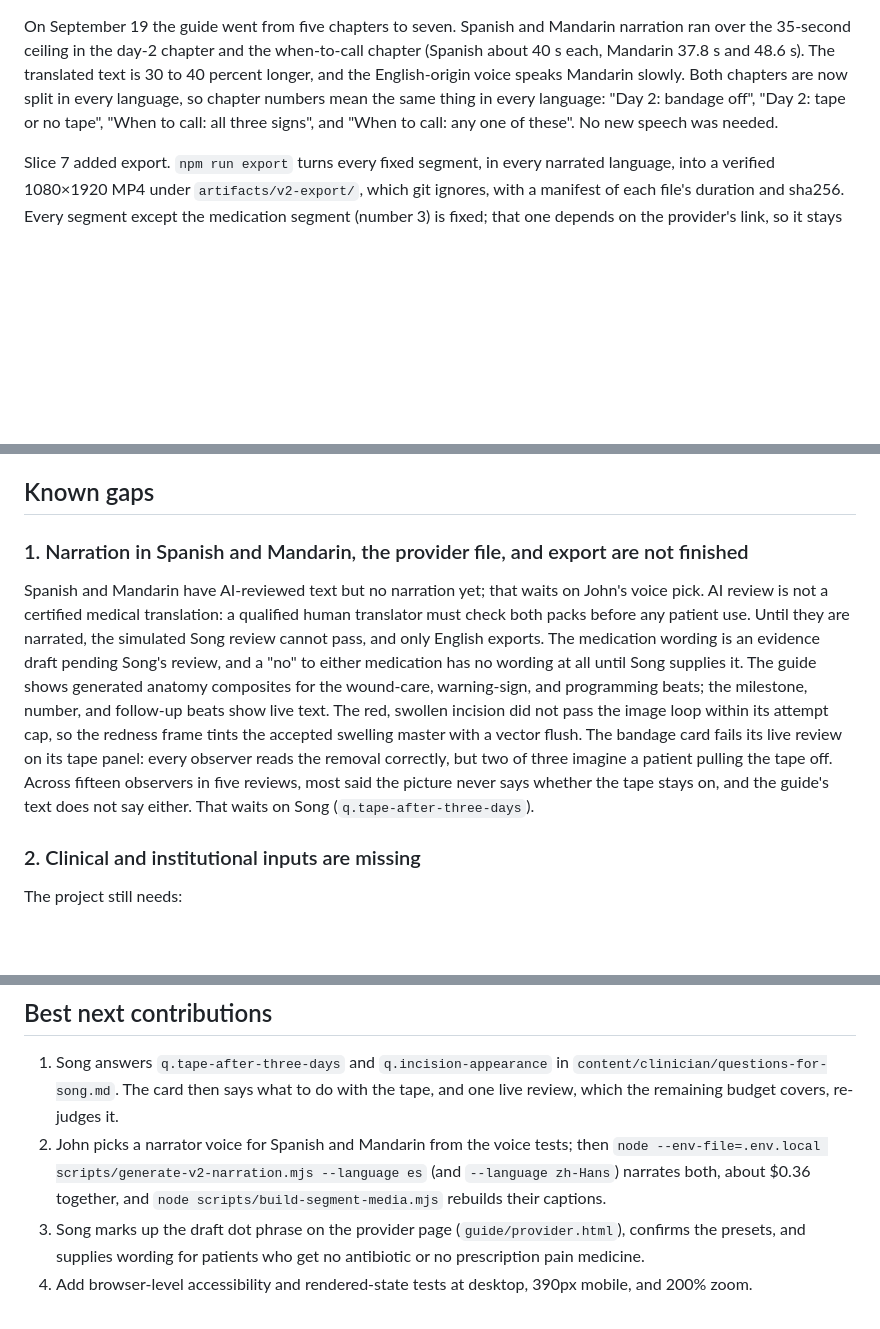
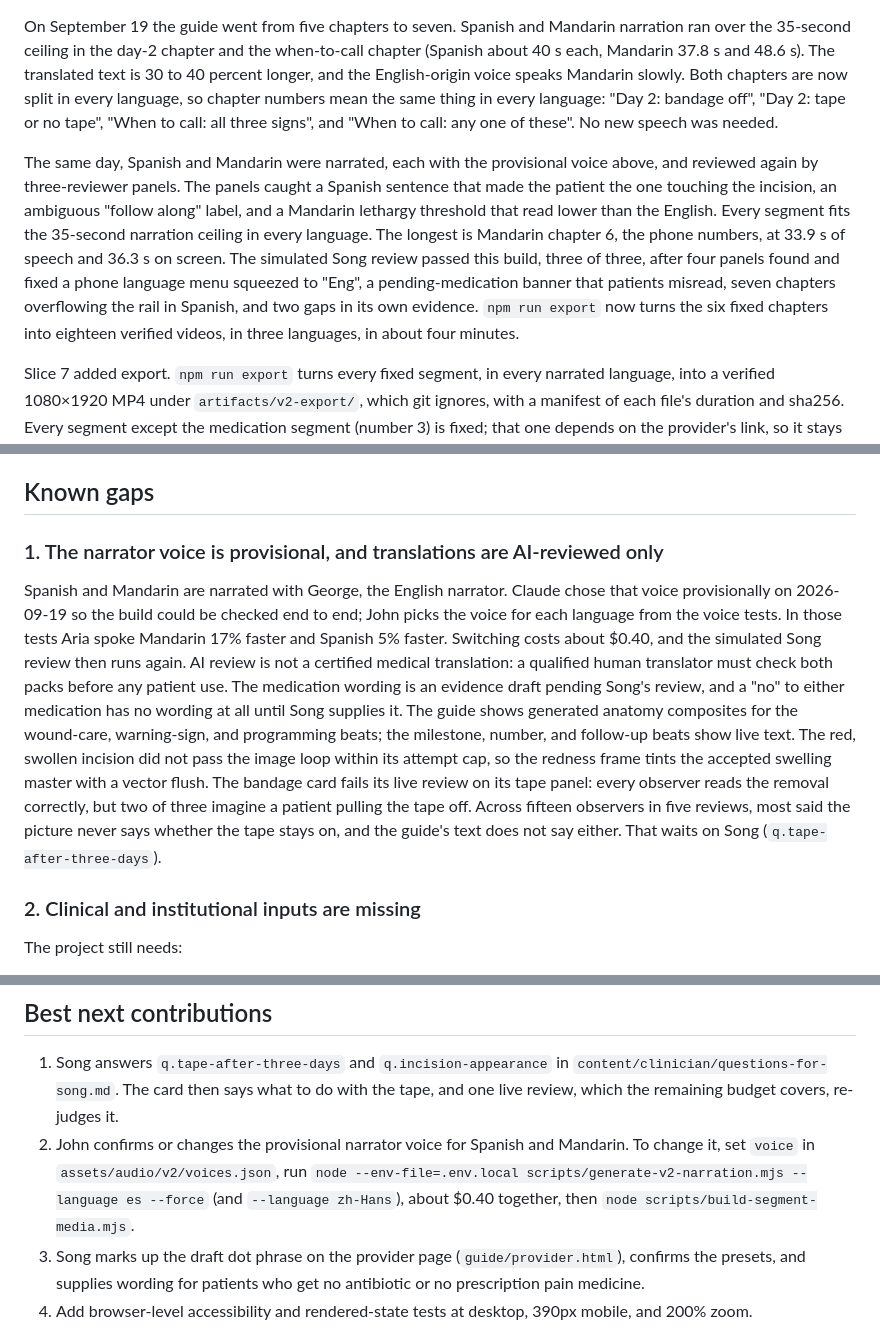
Before and after one commit to jlku/dr-hoots-recovery-guide, a Markdown page: docs/PROJECT_STATUS.md, 3 parts joined by grey strips. Rendered like a GitHub page; blank space fills up the shorter version.

Commit message:
docs: record Spanish and Mandarin narration, the split, and the Song pass
Co-Authored-By: Claude Opus 5 <noreply@anthropic.com>

```diff
--- a/docs/PROJECT_STATUS.md
+++ b/docs/PROJECT_STATUS.md
@@ -31,6 +31,8 @@ Slice 6 added a simulated Song reviewer. Its rubric (`reviewers/song/`) has one
 
 On September 19 the guide went from five chapters to seven. Spanish and Mandarin narration ran over the 35-second ceiling in the day-2 chapter and the when-to-call chapter (Spanish about 40 s each, Mandarin 37.8 s and 48.6 s). The translated text is 30 to 40 percent longer, and the English-origin voice speaks Mandarin slowly. Both chapters are now split in every language, so chapter numbers mean the same thing in every language: "Day 2: bandage off", "Day 2: tape or no tape", "When to call: all three signs", and "When to call: any one of these". No new speech was needed.
 
+The same day, Spanish and Mandarin were narrated, each with the provisional voice above, and reviewed again by three-reviewer panels. The panels caught a Spanish sentence that made the patient the one touching the incision, an ambiguous "follow along" label, and a Mandarin lethargy threshold that read lower than the English. Every segment fits the 35-second narration ceiling in every language. The longest is Mandarin chapter 6, the phone numbers, at 33.9 s of speech and 36.3 s on screen. The simulated Song review passed this build, three of three, after four panels found and fixed a phone language menu squeezed to "Eng", a pending-medication banner that patients misread, seven chapters overflowing the rail in Spanish, and two gaps in its own evidence. `npm run export` now turns the six fixed chapters into eighteen verified videos, in three languages, in about four minutes.
+
 Slice 7 added export. `npm run export` turns every fixed segment, in every narrated language, into a verified 1080×1920 MP4 under `artifacts/v2-export/`, which git ignores, with a manifest of each file's duration and sha256. Every segment except the medication segment (number 3) is fixed; that one depends on the provider's link, so it stays in the web guide. Each video has a title strip, a square picture stage, a fixed two-line caption band with the spoken word highlighted, and the prototype notice. The top 150 px and bottom 250 px stay clear for platform controls. The export page (`guide/export.html`) draws each moment with the guide's own frames and captions. Pictures are static, so a video is a sequence of stills that change only where a beat, caption, or spoken word starts. ffmpeg joins them with the narration, and ffprobe checks size, codecs, and duration. The English videos export and verify in about a minute, against a 30-minute target. Object storage and a promotion pointer wait until there is a bucket; the manifest stands in for the pointer.
 
 ## What exists
@@ -55,9 +57,9 @@ Run `npm run check` to reproduce the content and engineering checks. These resul
 
 ## Known gaps
 
-### 1. Narration in Spanish and Mandarin, the provider file, and export are not finished
+### 1. The narrator voice is provisional, and translations are AI-reviewed only
 
-Spanish and Mandarin have AI-reviewed text but no narration yet; that waits on John's voice pick. AI review is not a certified medical translation: a qualified human translator must check both packs before any patient use. Until they are narrated, the simulated Song review cannot pass, and only English exports. The medication wording is an evidence draft pending Song's review, and a "no" to either medication has no wording at all until Song supplies it. The guide shows generated anatomy composites for the wound-care, warning-sign, and programming beats; the milestone, number, and follow-up beats show live text. The red, swollen incision did not pass the image loop within its attempt cap, so the redness frame tints the accepted swelling master with a vector flush. The bandage card fails its live review on its tape panel: every observer reads the removal correctly, but two of three imagine a patient pulling the tape off. Across fifteen observers in five reviews, most said the picture never says whether the tape stays on, and the guide's text does not say either. That waits on Song (`q.tape-after-three-days`).
+Spanish and Mandarin are narrated with George, the English narrator. Claude chose that voice provisionally on 2026-09-19 so the build could be checked end to end; John picks the voice for each language from the voice tests. In those tests Aria spoke Mandarin 17% faster and Spanish 5% faster. Switching costs about $0.40, and the simulated Song review then runs again. AI review is not a certified medical translation: a qualified human translator must check both packs before any patient use. The medication wording is an evidence draft pending Song's review, and a "no" to either medication has no wording at all until Song supplies it. The guide shows generated anatomy composites for the wound-care, warning-sign, and programming beats; the milestone, number, and follow-up beats show live text. The red, swollen incision did not pass the image loop within its attempt cap, so the redness frame tints the accepted swelling master with a vector flush. The bandage card fails its live review on its tape panel: every observer reads the removal correctly, but two of three imagine a patient pulling the tape off. Across fifteen observers in five reviews, most said the picture never says whether the tape stays on, and the guide's text does not say either. That waits on Song (`q.tape-after-three-days`).
 
 ### 2. Clinical and institutional inputs are missing
 
@@ -78,7 +80,7 @@ Before any participant-facing claim, run whole-experience checks for keyboard an
 ## Best next contributions
 
 1. Song answers `q.tape-after-three-days` and `q.incision-appearance` in `content/clinician/questions-for-song.md`. The card then says what to do with the tape, and one live review, which the remaining budget covers, re-judges it.
-2. John picks a narrator voice for Spanish and Mandarin from the voice tests; then `node --env-file=.env.local scripts/generate-v2-narration.mjs --language es` (and `--language zh-Hans`) narrates both, about $0.36 together, and `node scripts/build-segment-media.mjs` rebuilds their captions.
+2. John confirms or changes the provisional narrator voice for Spanish and Mandarin. To change it, set `voice` in `assets/audio/v2/voices.json`, run `node --env-file=.env.local scripts/generate-v2-narration.mjs --language es --force` (and `--language zh-Hans`), about $0.40 together, then `node scripts/build-segment-media.mjs`.
 3. Song marks up the draft dot phrase on the provider page (`guide/provider.html`), confirms the presets, and supplies wording for patients who get no antibiotic or no prescription pain medicine.
 4. Add browser-level accessibility and rendered-state tests at desktop, 390px mobile, and 200% zoom.
 5. Keep experimental formats comparable by preserving canonical proposition coverage and measuring delivery differences rather than rewriting the medical content per format.
```
